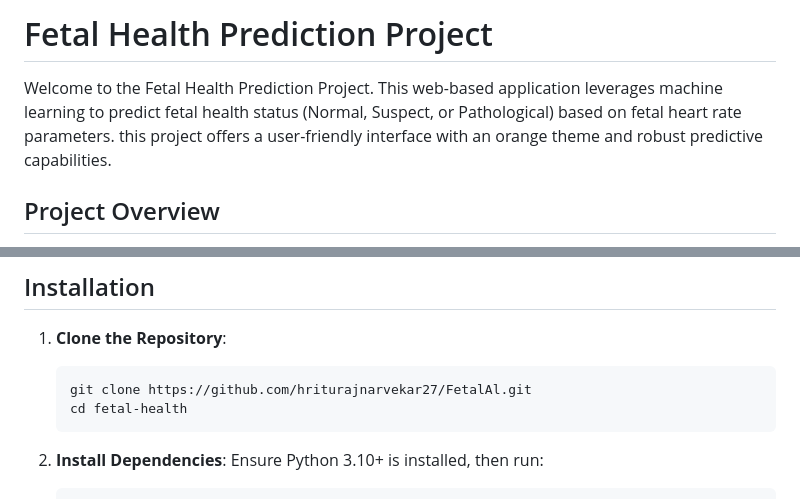
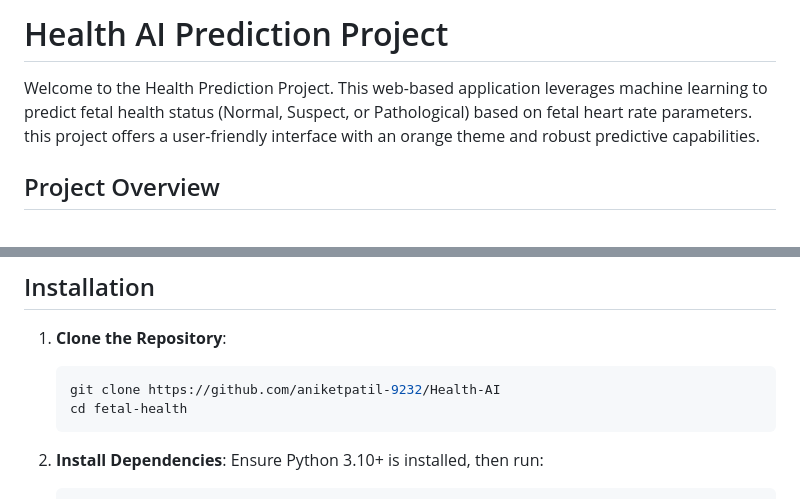
Before and after one commit to aniketpatil-9232/Health-AI, a Markdown page: README.markdown, 2 parts joined by grey strips. GitHub-like rendering.

````diff
--- a/README.markdown
+++ b/README.markdown
@@ -1,6 +1,6 @@
-# Fetal Health Prediction Project
+# Health AI Prediction Project
 
-Welcome to the Fetal Health Prediction Project. This web-based application leverages machine learning to predict fetal health status (Normal, Suspect, or Pathological) based on fetal heart rate parameters. this project offers a user-friendly interface with an orange theme and robust predictive capabilities.
+Welcome to the Health Prediction Project. This web-based application leverages machine learning to predict fetal health status (Normal, Suspect, or Pathological) based on fetal heart rate parameters. this project offers a user-friendly interface with an orange theme and robust predictive capabilities.
 
 ## Project Overview
 
@@ -39,7 +39,7 @@ fetal-health/
 
 1. **Clone the Repository**:
    ```bash
-   git clone https://github.com/hriturajnarvekar27/FetalAl.git
+   git clone https://github.com/aniketpatil-9232/Health-AI
    cd fetal-health
    ```
 
````
